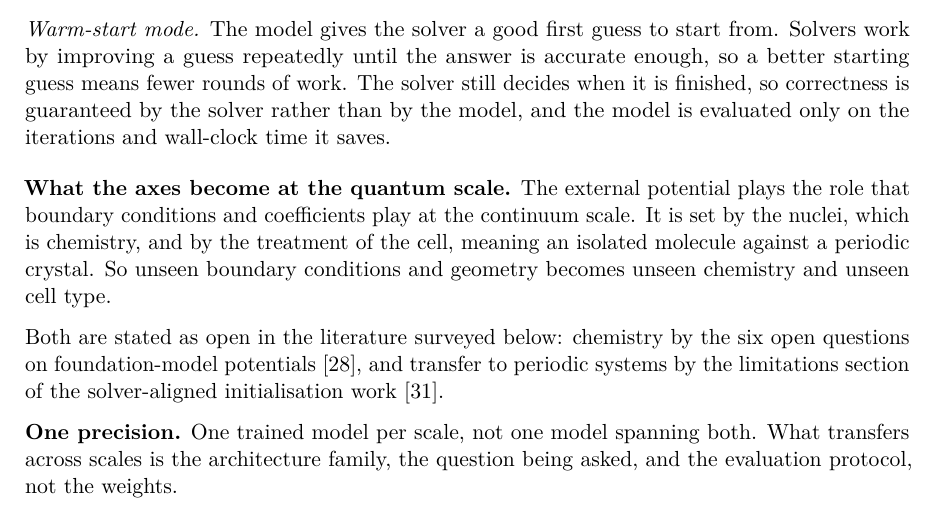
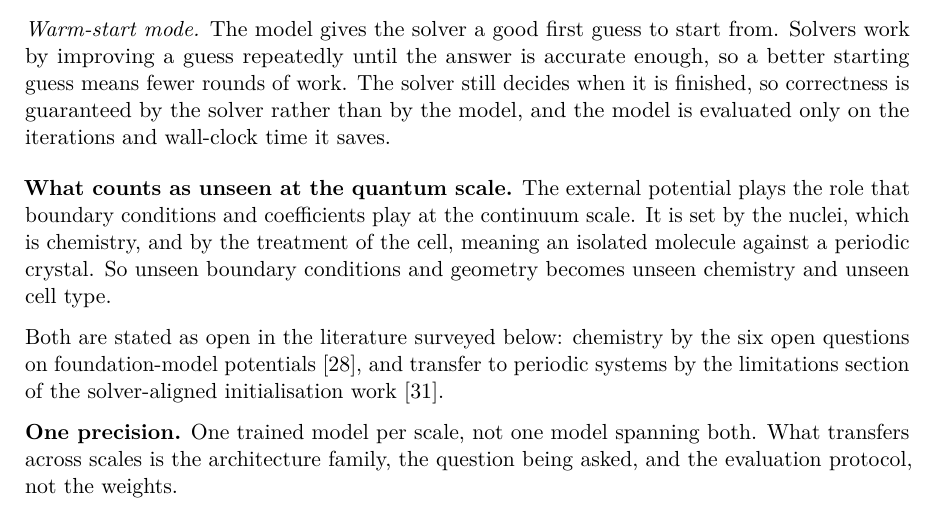
Before and after one commit to blockskode/uio-thesis, a LaTeX thesis (thesis/research-gap/research-gap.tex): part of page 1 of 17, cut so that both start at the same text. Compiled offline with pdfLaTeX.

Commit message:
Objective: name the thing instead of calling it 'the axes'

```diff
--- a/thesis/research-gap/research-gap.tex
+++ b/thesis/research-gap/research-gap.tex
@@ -72,7 +72,7 @@ At each scale the model is used in two ways:
   iterations and wall-clock time it saves.
 \end{description}
 
-\textbf{What the axes become at the quantum scale.} The external potential
+\textbf{What counts as unseen at the quantum scale.} The external potential
 plays the role that boundary conditions and coefficients play at the continuum
 scale. It is set by the nuclei, which is chemistry, and by the treatment of
 the cell, meaning an isolated molecule against a periodic crystal. So unseen
```
Also changed, not shown: thesis/research-gap/research-gap.pdf.
